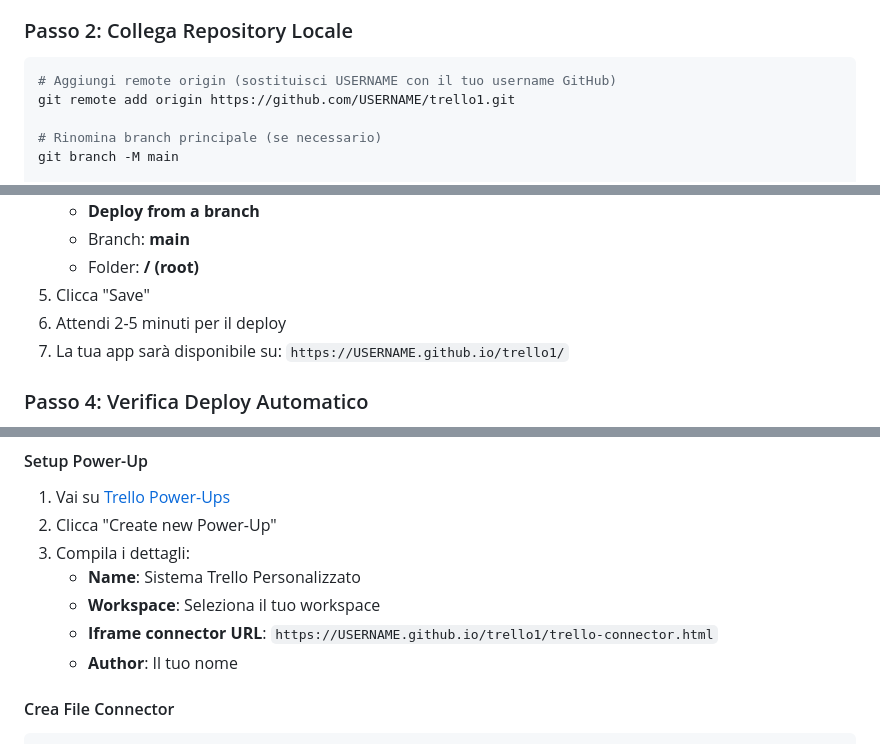
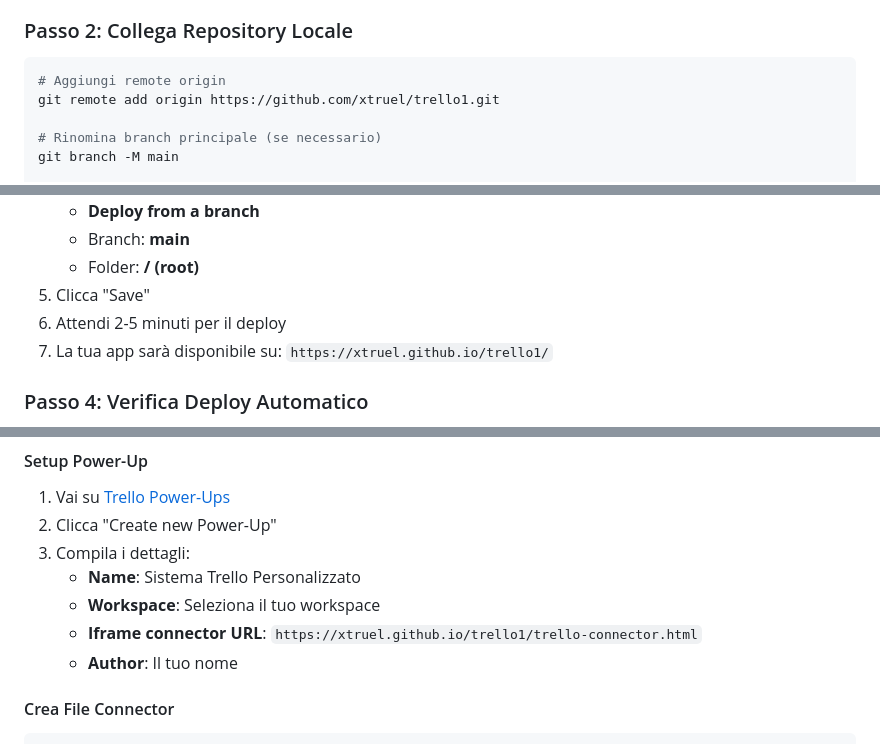
Before and after one commit to xtruel/trello1, a Markdown page: DEPLOY_INSTRUCTIONS.md, 3 parts joined by grey strips. GitHub-like rendering.

````diff
--- a/DEPLOY_INSTRUCTIONS.md
+++ b/DEPLOY_INSTRUCTIONS.md
@@ -20,8 +20,8 @@
 ### Passo 2: Collega Repository Locale
 
 ```bash
-# Aggiungi remote origin (sostituisci USERNAME con il tuo username GitHub)
-git remote add origin https://github.com/USERNAME/trello1.git
+# Aggiungi remote origin
+git remote add origin https://github.com/xtruel/trello1.git
 
 # Rinomina branch principale (se necessario)
 git branch -M main
@@ -41,7 +41,7 @@ git push -u origin main
    - Folder: **/ (root)**
 5. Clicca "Save"
 6. Attendi 2-5 minuti per il deploy
-7. La tua app sarà disponibile su: `https://USERNAME.github.io/trello1/`
+7. La tua app sarà disponibile su: `https://xtruel.github.io/trello1/`
 
 ### Passo 4: Verifica Deploy Automatico
 
@@ -59,7 +59,7 @@ git push -u origin main
 3. Compila i dettagli:
    - **Name**: Sistema Trello Personalizzato
    - **Workspace**: Seleziona il tuo workspace
-   - **Iframe connector URL**: `https://USERNAME.github.io/trello1/trello-connector.html`
+   - **Iframe connector URL**: `https://xtruel.github.io/trello1/trello-connector.html`
    - **Author**: Il tuo nome
 
 #### Crea File Connector
````
Also changed, not shown: README.md (+7 -7 lines).
